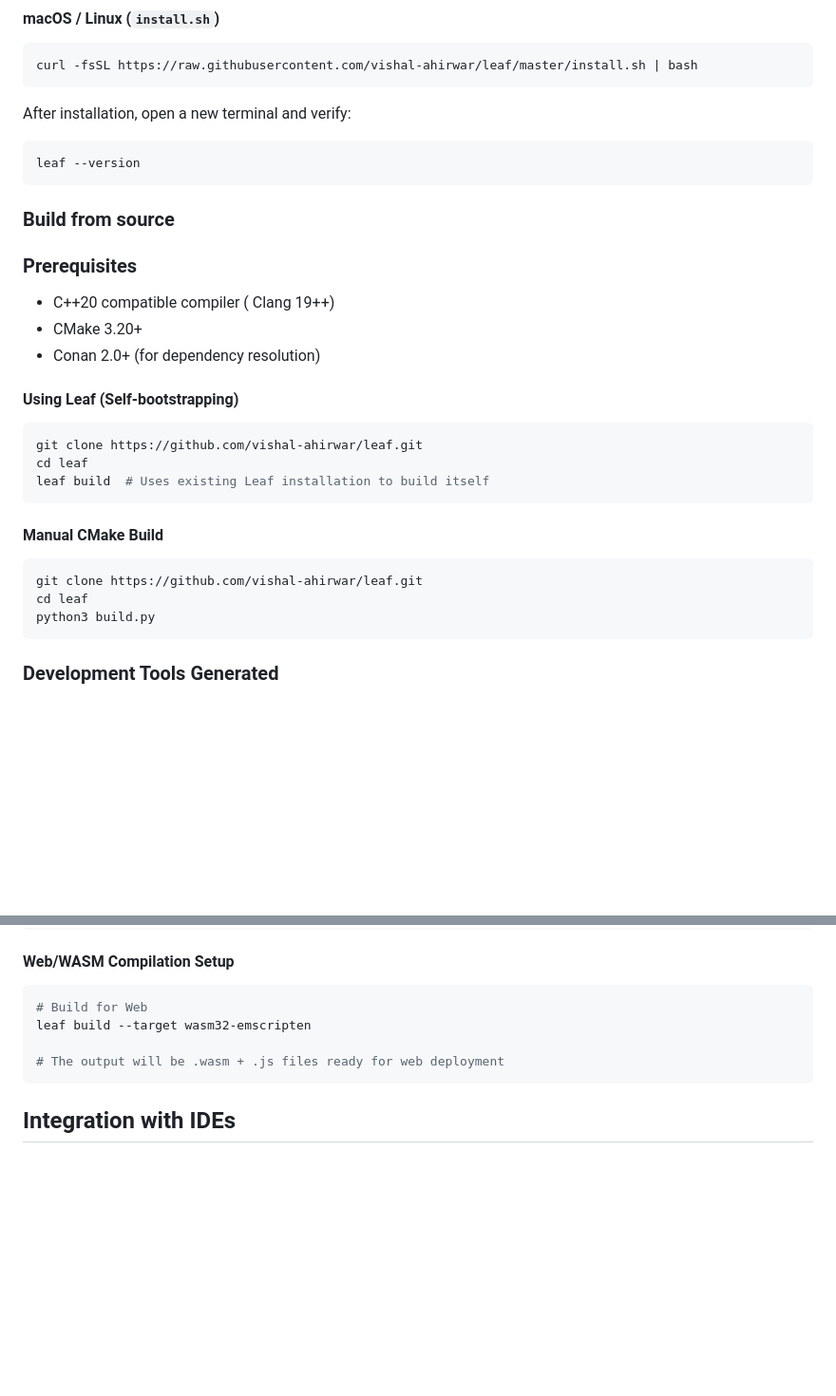
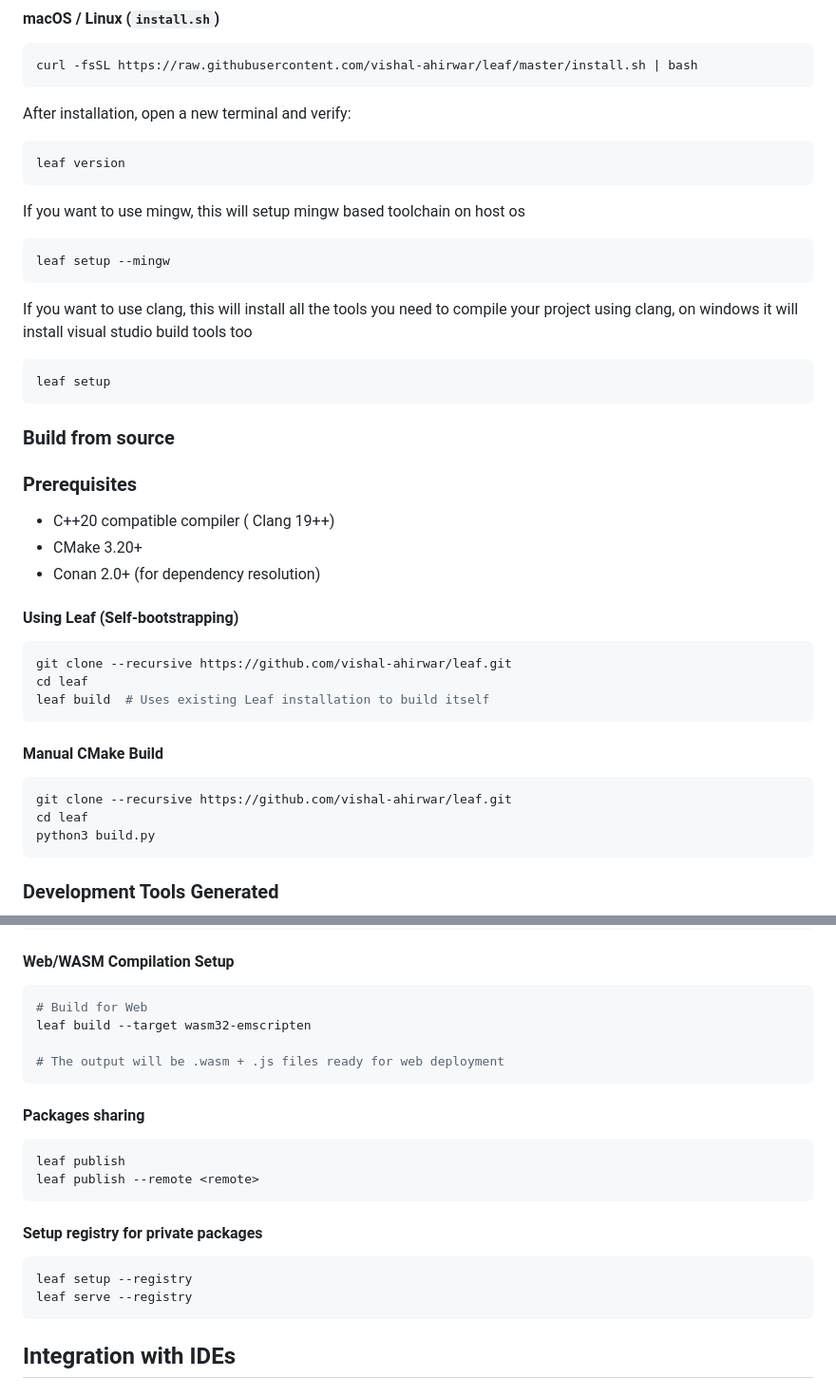
Before and after one commit to vishal-ahirwar/leaf, a Markdown page: README.md, 2 parts joined by grey strips. Shown at 95% size. Rendered like a GitHub page; blank space fills up the shorter version.

````diff
--- a/README.md
+++ b/README.md
@@ -40,9 +40,17 @@ curl -fsSL https://raw.githubusercontent.com/vishal-ahirwar/leaf/master/install.
 
 After installation, open a new terminal and verify:
 ```bash
-leaf --version
+leaf version
 ```
-
+If you want to use mingw, this will setup mingw based toolchain on host os
+```bash
+leaf setup --mingw
+```
+If you want to use clang, this will install all the tools you need to compile your project
+using clang, on windows it will install visual studio build tools too
+```bash
+leaf setup
+```
 ### Build from source
 
 ### Prerequisites
@@ -52,14 +60,14 @@ leaf --version
 
 #### Using Leaf (Self-bootstrapping)
 ```bash
-git clone https://github.com/vishal-ahirwar/leaf.git
+git clone --recursive https://github.com/vishal-ahirwar/leaf.git
 cd leaf
 leaf build  # Uses existing Leaf installation to build itself
 ```
 
 #### Manual CMake Build
 ```bash
-git clone https://github.com/vishal-ahirwar/leaf.git
+git clone --recursive https://github.com/vishal-ahirwar/leaf.git
 cd leaf
 python3 build.py
 ```
@@ -225,6 +159,17 @@ leaf build --target wasm32-emscripten
 # The output will be .wasm + .js files ready for web deployment
 ```
 
+#### Packages sharing
+```bash
+leaf publish
+leaf publish --remote <remote>
+```
+
+#### Setup registry for private packages
+```bash
+leaf setup --registry
+leaf serve --registry
+```
 ## Integration with IDEs
 
 ### CLion & Vscode
````
Also changed, not shown: other parts of README.md (+8 -102 lines).
